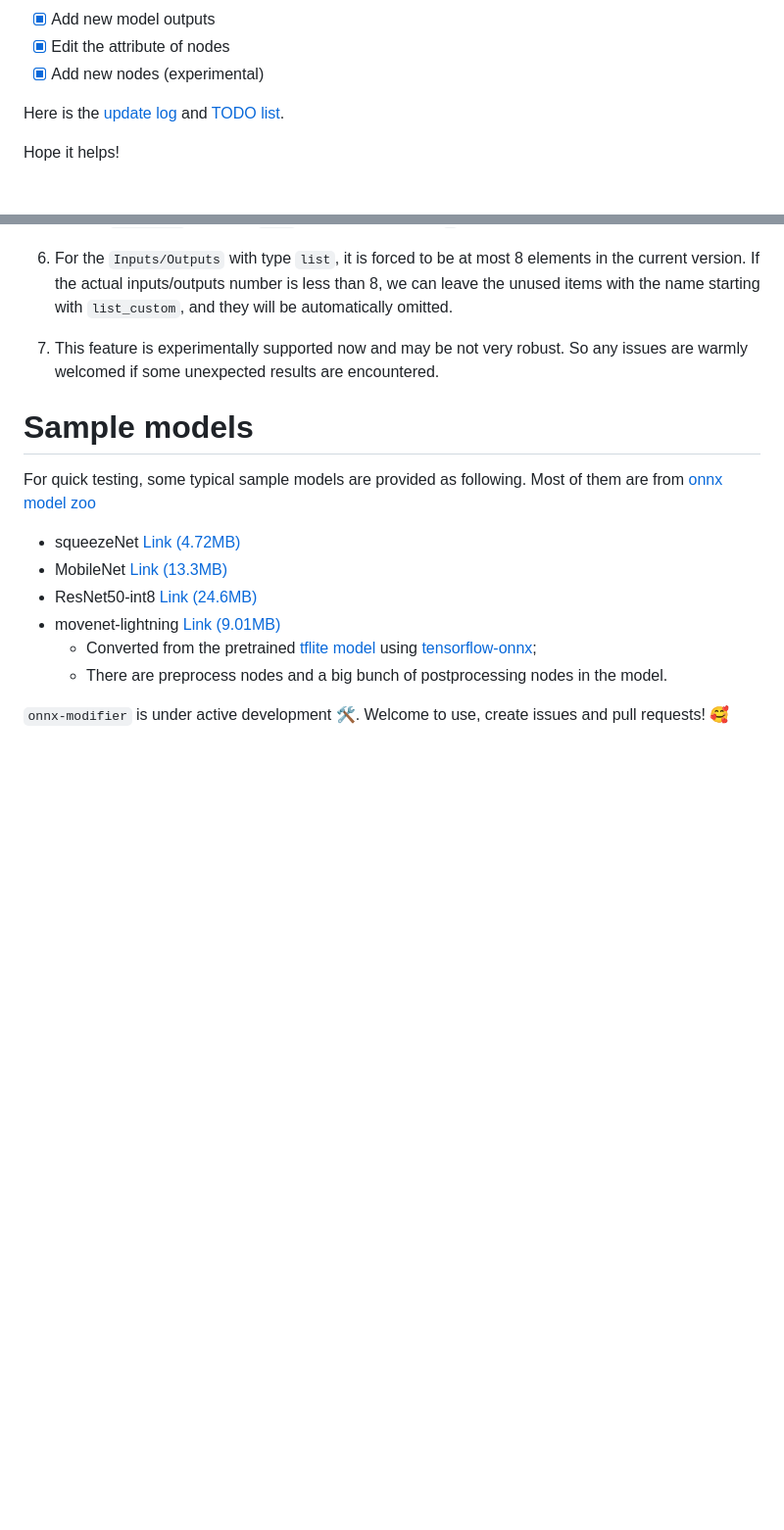
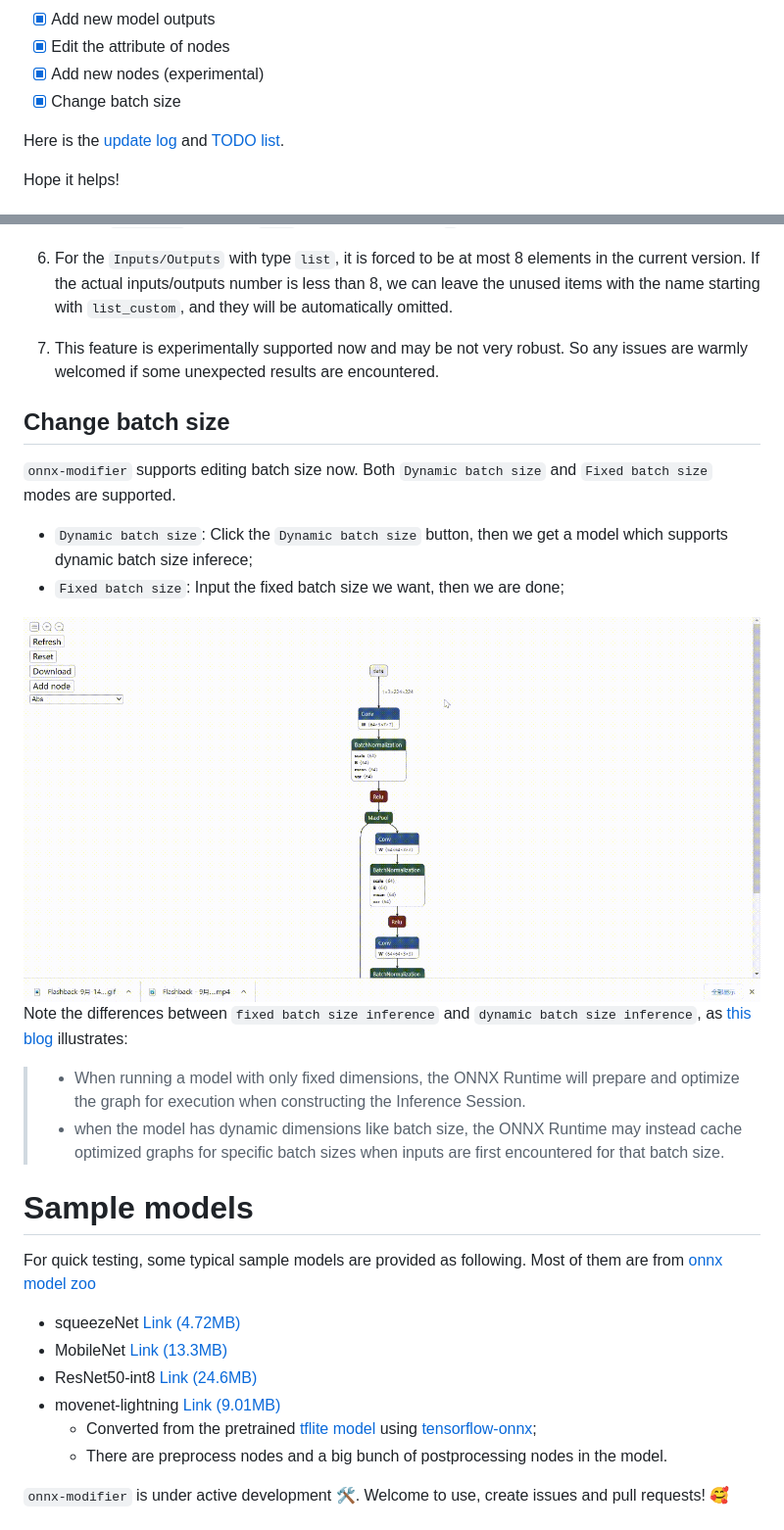
Before and after one commit to ZhangGe6/onnx-modifier, a Markdown page: readme.md, 2 parts joined by grey strips. Shown at 98% size. Rendered like a GitHub page; pictures changed too: docs/rebatch.gif (added); blank space fills up the shorter version.

Commit message:
support editing batch size, as https://github.com/ZhangGe6/onnx-modifier/issues/17 refers

```diff
--- a/readme.md
+++ b/readme.md
@@ -23,6 +23,7 @@ Currently, the following editing operations are supported:
 - [x] Add new model outputs
 - [x] Edit the attribute of nodes
 - [x] Add new nodes (experimental)
+- [x] Change batch size
 
 Here is the [update log](./docs/update_log.md) and [TODO list](./docs/todo_list.md).
 
@@ -189,6 +190,17 @@ The following are some notes for this feature:
 
 7. This feature is experimentally supported now and may be not very robust. So any issues are warmly welcomed if some unexpected results are encountered.
 
+## Change batch size
+`onnx-modifier` supports editing batch size now. Both `Dynamic batch size` and `Fixed batch size` modes are supported.
+- `Dynamic batch size`: Click the `Dynamic batch size` button, then we get a model which supports dynamic batch size inferece;
+- `Fixed batch size`: Input the fixed batch size we want, then we are done;
+
+<img src="./docs/rebatch.gif" style="zoom:75%;" />
+
+Note the differences between `fixed batch size inference` and `dynamic batch size inference`, as [this blog](https://nietras.com/2021/05/24/set-dynamic-batch-size-using-onnx-sharp/) illustrates:
+> - When running a model with only fixed dimensions, the ONNX Runtime will prepare and optimize the graph for execution when constructing the Inference Session.
+> -  when the model has dynamic dimensions like batch size, the ONNX Runtime may instead cache optimized graphs for specific batch sizes when inputs are first encountered for that batch size.
+
 # Sample models
 
 For quick testing, some typical sample models are provided as following. Most of them are from [onnx model zoo](https://github.com/onnx/models)
```
Also changed, not shown: readme_zh-CN.md (+6 -0 lines), 6 other files.
